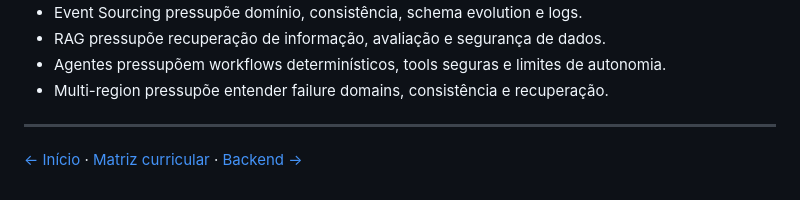
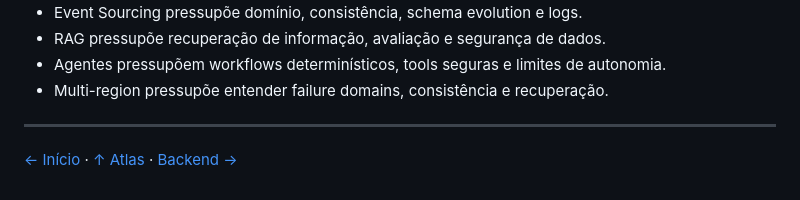
Before and after one commit to blasther12/alexandria, a Markdown page: atlas/README.md, the part around the change. Rendered like a GitHub page.

Commit message:
fix(atlas): restore navigation footer convention

```diff
--- a/atlas/README.md
+++ b/atlas/README.md
@@ -120,4 +120,4 @@ produção, incidentes e revisão de decisões não é comprimível por calendá
 
 ---
 
-[← Início](../README.md) · [Matriz curricular](../CURRICULUM.md) · [Backend →](backend-engineer.md)
+[← Início](../README.md) · [↑ Atlas](README.md) · [Backend →](backend-engineer.md)
```
